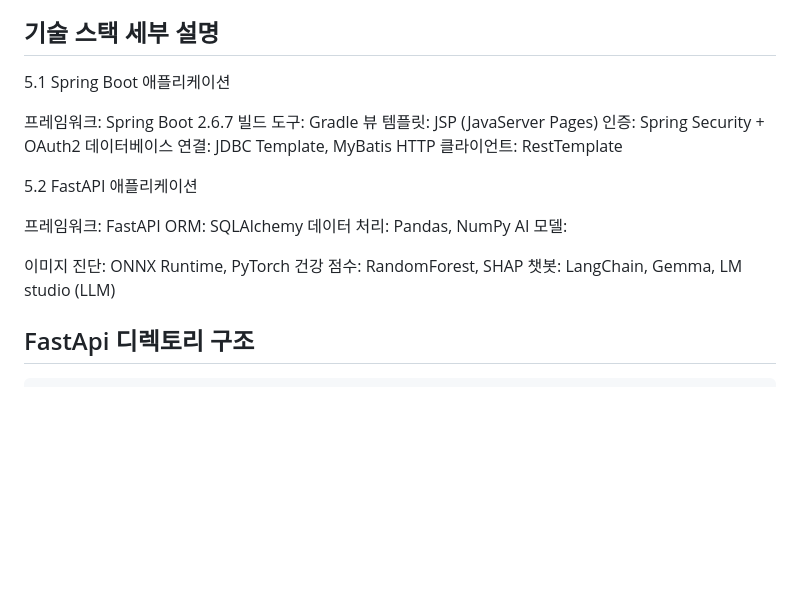
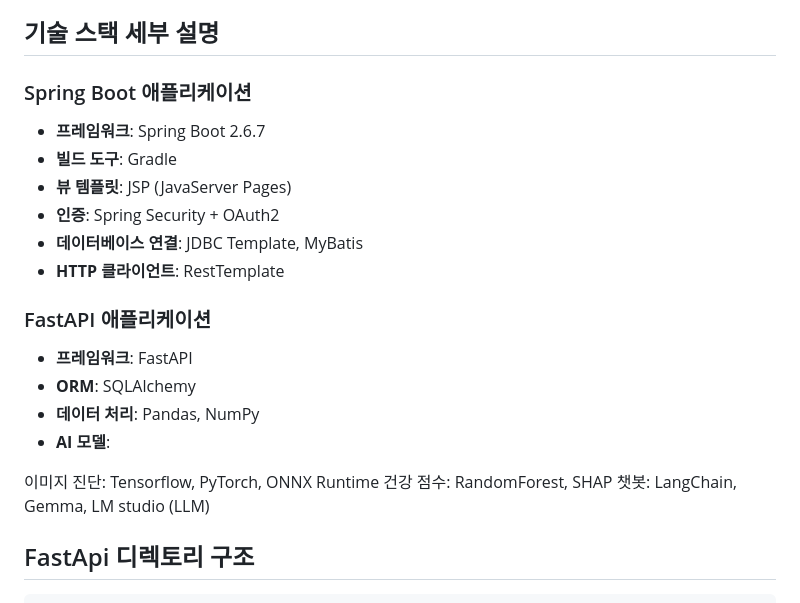
Before and after one commit to ssuuoo12/LLM_Final_Project, a Markdown page: README.md, the part around the change. Rendered like a GitHub page; blank space fills up the shorter version.

```diff
--- a/README.md
+++ b/README.md
@@ -25,23 +25,23 @@
 
 
 ## 기술 스택 세부 설명
-5.1 Spring Boot 애플리케이션
+### Spring Boot 애플리케이션
 
-프레임워크: Spring Boot 2.6.7
-빌드 도구: Gradle
-뷰 템플릿: JSP (JavaServer Pages)
-인증: Spring Security + OAuth2
-데이터베이스 연결: JDBC Template, MyBatis
-HTTP 클라이언트: RestTemplate
+- **프레임워크**: Spring Boot 2.6.7
+- **빌드 도구**: Gradle
+- **뷰 템플릿**: JSP (JavaServer Pages)
+- **인증**: Spring Security + OAuth2
+- **데이터베이스 연결**: JDBC Template, MyBatis
+- **HTTP 클라이언트**: RestTemplate
 
-5.2 FastAPI 애플리케이션
+### FastAPI 애플리케이션
 
-프레임워크: FastAPI
-ORM: SQLAlchemy
-데이터 처리: Pandas, NumPy
-AI 모델:
+- **프레임워크**: FastAPI
+- **ORM**: SQLAlchemy
+- **데이터 처리**: Pandas, NumPy
+- **AI 모델**:
 
-이미지 진단: ONNX Runtime, PyTorch
+이미지 진단: Tensorflow, PyTorch, ONNX Runtime
 건강 점수: RandomForest, SHAP
 챗봇: LangChain, Gemma, LM studio (LLM)
 
```
